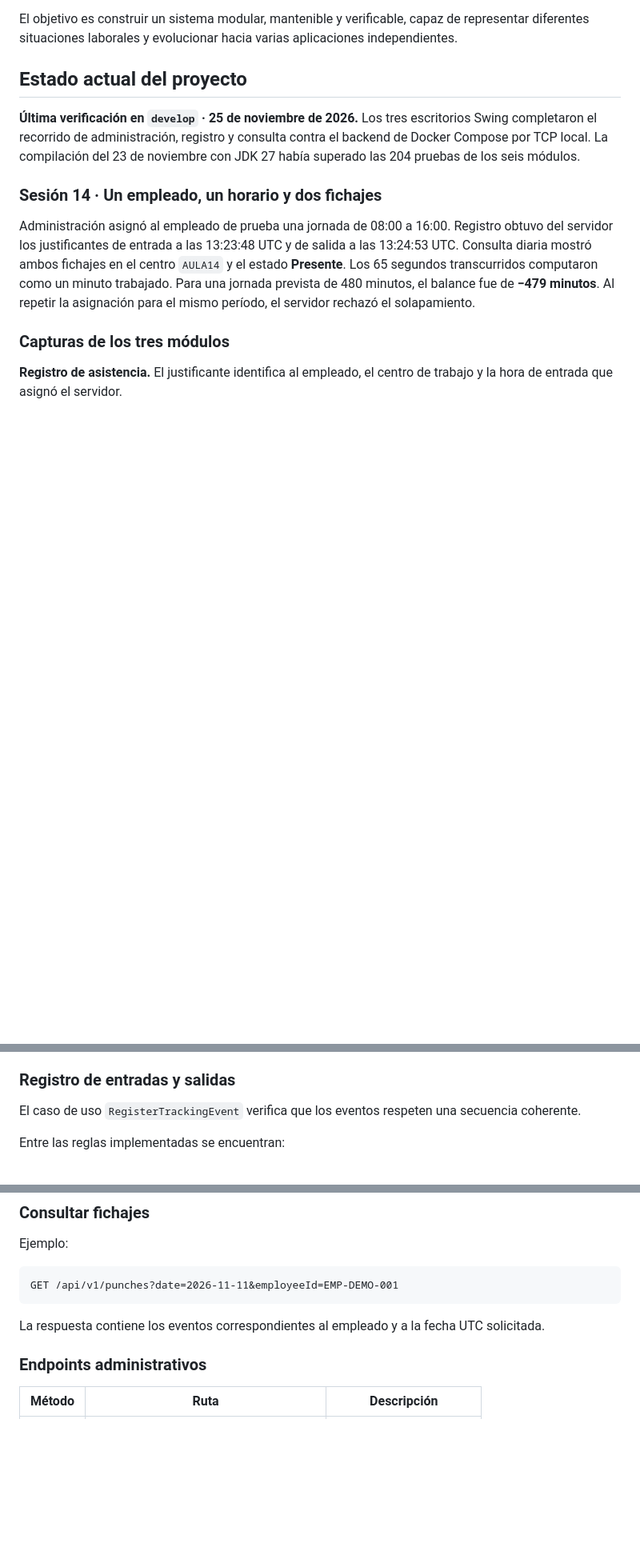
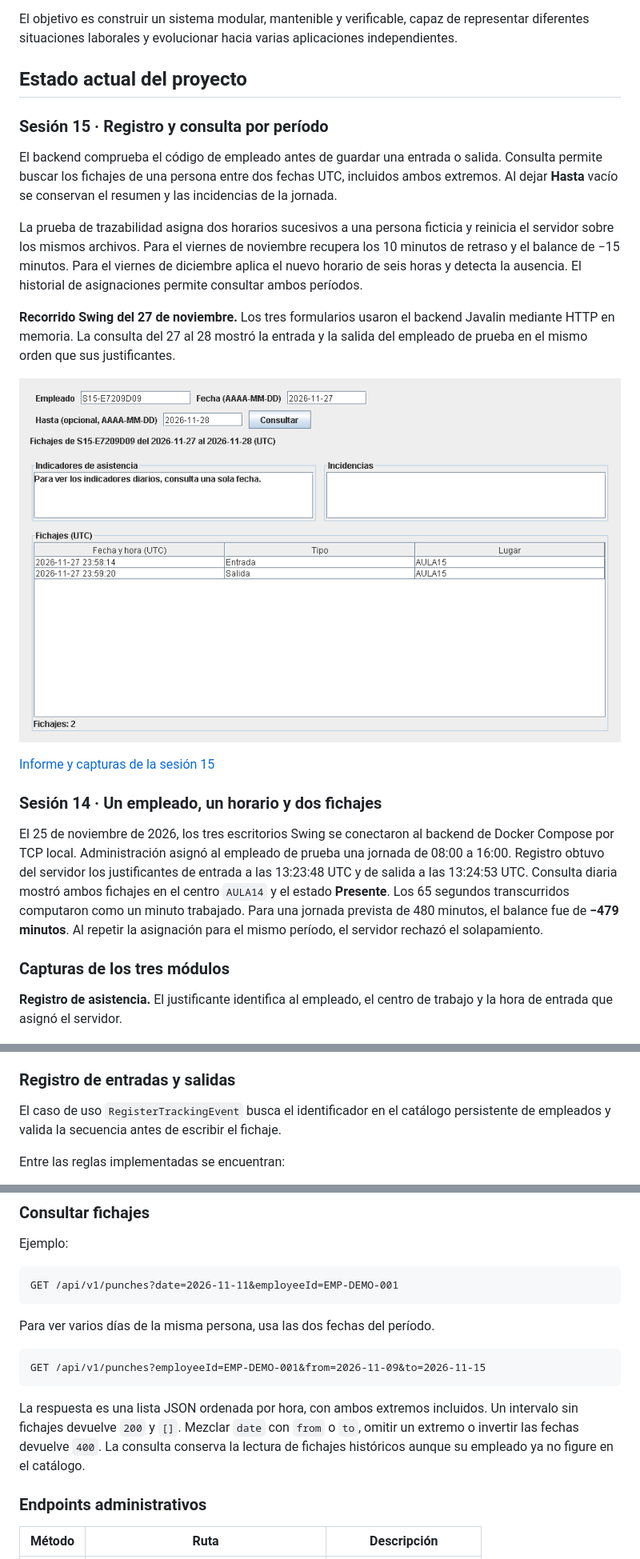
Before and after one commit to Enrickq/control-presencia, a Markdown page: README.md, 3 parts joined by grey strips. Shown at 80% size. GitHub-like rendering; pictures changed too: docs/sesion15/07-consulta-periodo.png (added); blank space fills up the shorter version.

Commit message:
Documenta la consulta por periodo y el recorrido de verificacion

````diff
--- a/README.md
+++ b/README.md
@@ -12,11 +12,21 @@ El objetivo es construir un sistema modular, mantenible y verificable, capaz de
 
 ## Estado actual del proyecto
 
-**Última verificación en `develop` · 25 de noviembre de 2026.** Los tres escritorios Swing completaron el recorrido de administración, registro y consulta contra el backend de Docker Compose por TCP local. La compilación del 23 de noviembre con JDK 27 había superado las 204 pruebas de los seis módulos.
+### Sesión 15 · Registro y consulta por período
+
+El backend comprueba el código de empleado antes de guardar una entrada o salida. Consulta permite buscar los fichajes de una persona entre dos fechas UTC, incluidos ambos extremos. Al dejar **Hasta** vacío se conservan el resumen y las incidencias de la jornada.
+
+La prueba de trazabilidad asigna dos horarios sucesivos a una persona ficticia y reinicia el servidor sobre los mismos archivos. Para el viernes de noviembre recupera los 10 minutos de retraso y el balance de −15 minutos. Para el viernes de diciembre aplica el nuevo horario de seis horas y detecta la ausencia. El historial de asignaciones permite consultar ambos períodos.
+
+**Recorrido Swing del 27 de noviembre.** Los tres formularios usaron el backend Javalin mediante HTTP en memoria. La consulta del 27 al 28 mostró la entrada y la salida del empleado de prueba en el mismo orden que sus justificantes.
+
+![Consulta por período con los dos fichajes y sus marcas de tiempo UTC](docs/sesion15/07-consulta-periodo.png)
+
+[Informe y capturas de la sesión 15](docs/sesion15/RESULTADO.md)
 
 ### Sesión 14 · Un empleado, un horario y dos fichajes
 
-Administración asignó al empleado de prueba una jornada de 08:00 a 16:00. Registro obtuvo del servidor los justificantes de entrada a las 13:23:48 UTC y de salida a las 13:24:53 UTC. Consulta diaria mostró ambos fichajes en el centro `AULA14` y el estado **Presente**. Los 65 segundos transcurridos computaron como un minuto trabajado. Para una jornada prevista de 480 minutos, el balance fue de **−479 minutos**. Al repetir la asignación para el mismo período, el servidor rechazó el solapamiento.
+El 25 de noviembre de 2026, los tres escritorios Swing se conectaron al backend de Docker Compose por TCP local. Administración asignó al empleado de prueba una jornada de 08:00 a 16:00. Registro obtuvo del servidor los justificantes de entrada a las 13:23:48 UTC y de salida a las 13:24:53 UTC. Consulta diaria mostró ambos fichajes en el centro `AULA14` y el estado **Presente**. Los 65 segundos transcurridos computaron como un minuto trabajado. Para una jornada prevista de 480 minutos, el balance fue de **−479 minutos**. Al repetir la asignación para el mismo período, el servidor rechazó el solapamiento.
 
 ### Capturas de los tres módulos
 
@@ -278,7 +288,7 @@ Los fichajes se modelan mediante:
 
 ### Registro de entradas y salidas
 
-El caso de uso `RegisterTrackingEvent` verifica que los eventos respeten una secuencia coherente.
+El caso de uso `RegisterTrackingEvent` busca el identificador en el catálogo persistente de empleados y valida la secuencia antes de escribir el fichaje.
 
 Entre las reglas implementadas se encuentran:
 
@@ -531,7 +541,13 @@ Ejemplo:
 GET /api/v1/punches?date=2026-11-11&employeeId=EMP-DEMO-001
 ```
 
-La respuesta contiene los eventos correspondientes al empleado y a la fecha UTC solicitada.
+Para ver varios días de la misma persona, usa las dos fechas del período.
+
+```text
+GET /api/v1/punches?employeeId=EMP-DEMO-001&from=2026-11-09&to=2026-11-15
+```
+
+La respuesta es una lista JSON ordenada por hora, con ambos extremos incluidos. Un intervalo sin fichajes devuelve `200` y `[]`. Mezclar `date` con `from` o `to`, omitir un extremo o invertir las fechas devuelve `400`. La consulta conserva la lectura de fichajes históricos aunque su empleado ya no figure en el catálogo.
 
 ### Endpoints administrativos
 
````
Also changed, not shown: other parts of README.md (+16 -12 lines), docs/sesion15/RESULTADO.md (added, +20 -0 lines), docs/sesion15/01-asignacion.png (added), docs/sesion15/02-entrada.png (added), docs/sesion15/03-salida.png (added), docs/sesion15/04-consulta.png (added), docs/sesion15/06-solapamiento.png (added).
